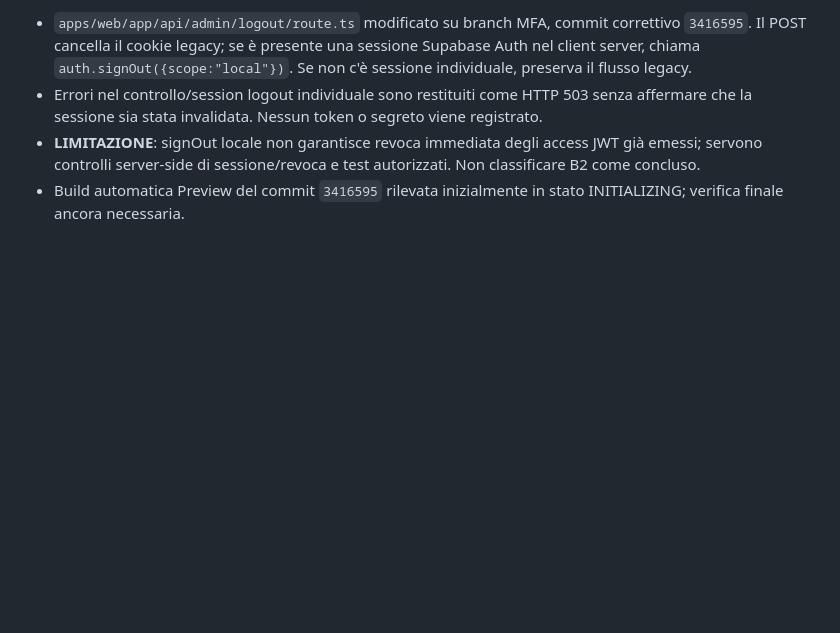
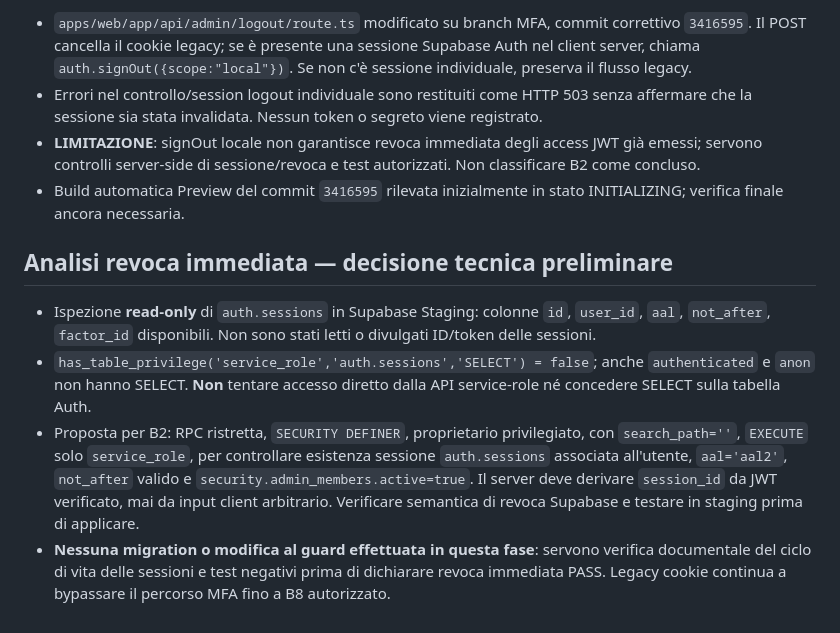
Before and after one commit to giovannibrunetto/bimaris-platform, a Markdown page: docs/security/ds-mfa-01-c-execution-log-2026-11-06.md, the part around the change. GitHub-like rendering; blank space fills up the shorter version.

Commit message:
docs(security): analyze auth.sessions privileges and design fail-closed revocation check

```diff
--- a/docs/security/ds-mfa-01-c-execution-log-2026-11-06.md
+++ b/docs/security/ds-mfa-01-c-execution-log-2026-11-06.md
@@ -116,3 +116,10 @@ Stato: implementazione tecnica parziale sul branch `feature/admin-individual-mfa
 - Errori nel controllo/session logout individuale sono restituiti come HTTP 503 senza affermare che la sessione sia stata invalidata. Nessun token o segreto viene registrato.
 - **LIMITAZIONE**: signOut locale non garantisce revoca immediata degli access JWT già emessi; servono controlli server-side di sessione/revoca e test autorizzati. Non classificare B2 come concluso.
 - Build automatica Preview del commit `3416595` rilevata inizialmente in stato INITIALIZING; verifica finale ancora necessaria.
+
+
+## Analisi revoca immediata — decisione tecnica preliminare
+- Ispezione **read-only** di `auth.sessions` in Supabase Staging: colonne `id`, `user_id`, `aal`, `not_after`, `factor_id` disponibili. Non sono stati letti o divulgati ID/token delle sessioni.
+- `has_table_privilege('service_role','auth.sessions','SELECT') = false`; anche `authenticated` e `anon` non hanno SELECT. **Non** tentare accesso diretto dalla API service-role né concedere SELECT sulla tabella Auth.
+- Proposta per B2: RPC ristretta, `SECURITY DEFINER`, proprietario privilegiato, con `search_path=''`, `EXECUTE` solo `service_role`, per controllare esistenza sessione `auth.sessions` associata all'utente, `aal='aal2'`, `not_after` valido e `security.admin_members.active=true`. Il server deve derivare `session_id` da JWT verificato, mai da input client arbitrario. Verificare semantica di revoca Supabase e testare in staging prima di applicare.
+- **Nessuna migration o modifica al guard effettuata in questa fase**: servono verifica documentale del ciclo di vita delle sessioni e test negativi prima di dichiarare revoca immediata PASS. Legacy cookie continua a bypassare il percorso MFA fino a B8 autorizzato.
```
